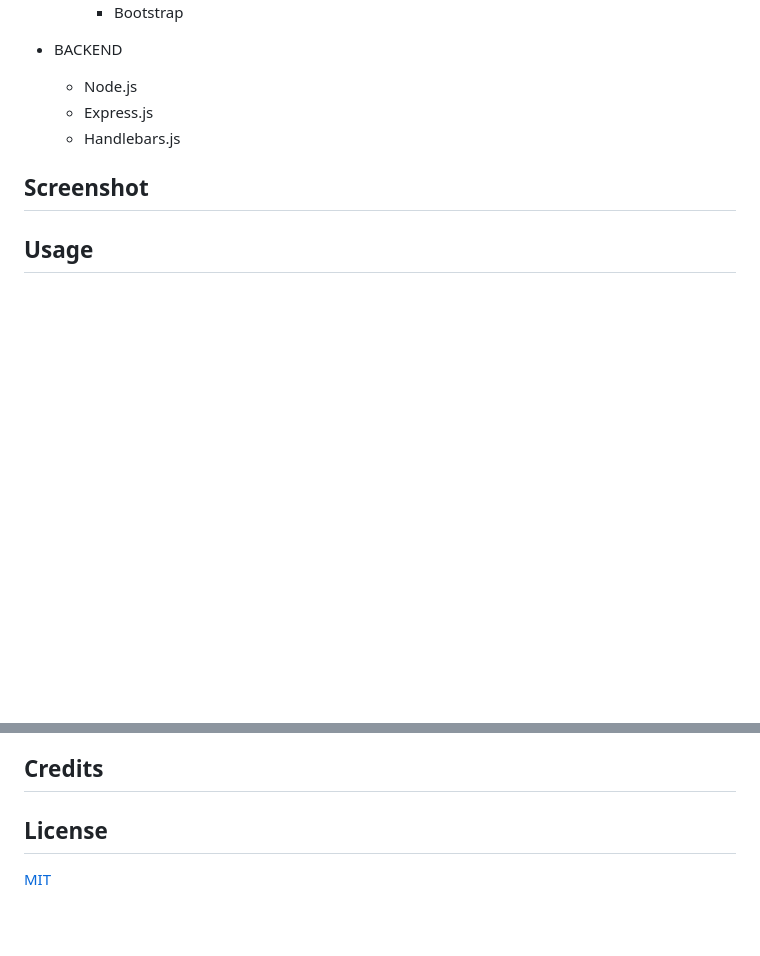
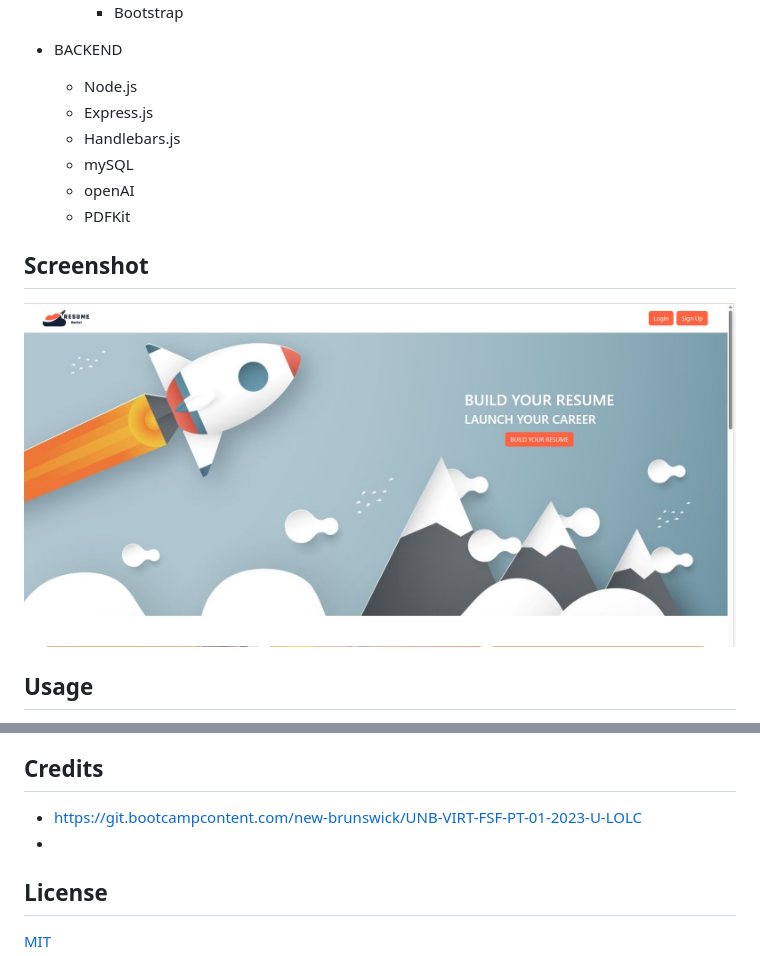
Before and after one commit to aturner1995/group-project-2, a Markdown page: README.md, 2 parts joined by grey strips. Rendered like a GitHub page; pictures changed too: public/images/ResumeRocket.jpg (added); blank space fills up the shorter version.

Commit message:
revised code for publishing

```diff
--- a/README.md
+++ b/README.md
@@ -26,10 +26,14 @@ The following technologies were used in the development of this application:
     + Node.js
     + Express.js
     + Handlebars.js
-
+    + mySQL
+    + openAI
+    + PDFKit
 
 
 ## Screenshot
+
+ ![ResumeRocket](public/images/ResumeRocket.jpg)
 
 ## Usage
   This app is used to create a Cover Letter or Resume file which then can be manipulated further by the user or saved and submitted to an employer.
@@ -41,7 +45,8 @@ The following technologies were used in the development of this application:
 * Amanda Lacroix: amanda_lacroix@hotmail.com
 
 ## Credits
-
+- https://git.bootcampcontent.com/new-brunswick/UNB-VIRT-FSF-PT-01-2023-U-LOLC
+-
 
 ## License
   [MIT]( https://opensource.org/licenses/MIT)
```
